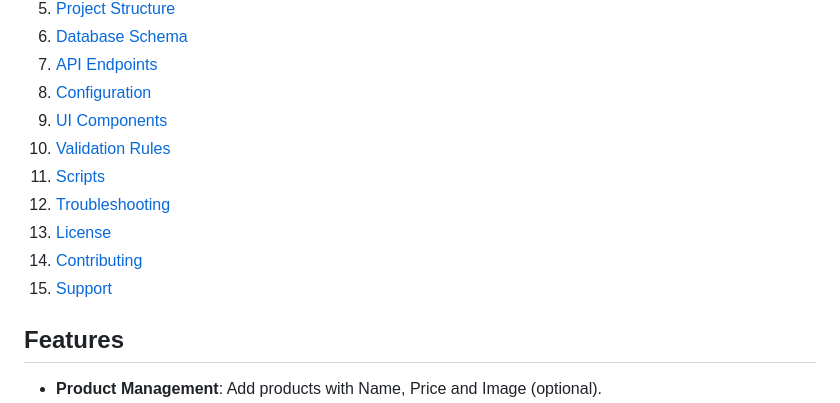
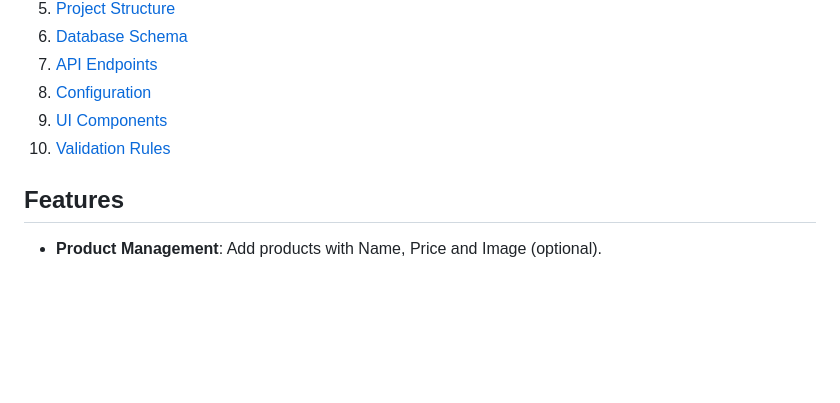
Before and after one commit to ShadhirFawz/GoMart, a Markdown page: README.md, the part around the change. GitHub-like rendering; blank space fills up the shorter version.

```diff
--- a/README.md
+++ b/README.md
@@ -16,11 +16,6 @@ The **GoMart System** is a full-stack application built with React and Laravel f
 8. [Configuration](#configuration)
 9. [UI Components](#ui-components)
 10. [Validation Rules](#validation-rules)
-11. [Scripts](#scripts)
-12. [Troubleshooting](#troubleshooting)
-13. [License](#license)
-14. [Contributing](#contributing)
-15. [Support](#support)
 
 ## Features
 
```
